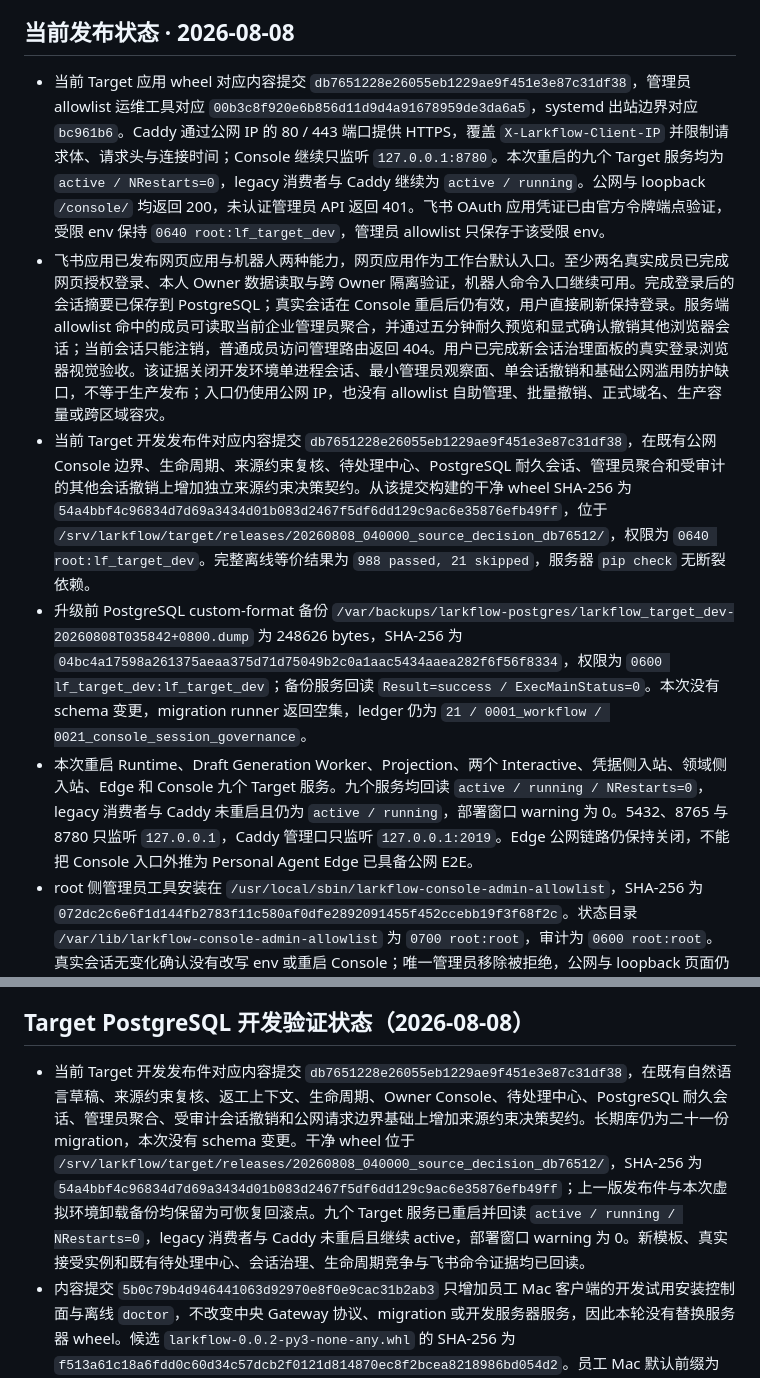
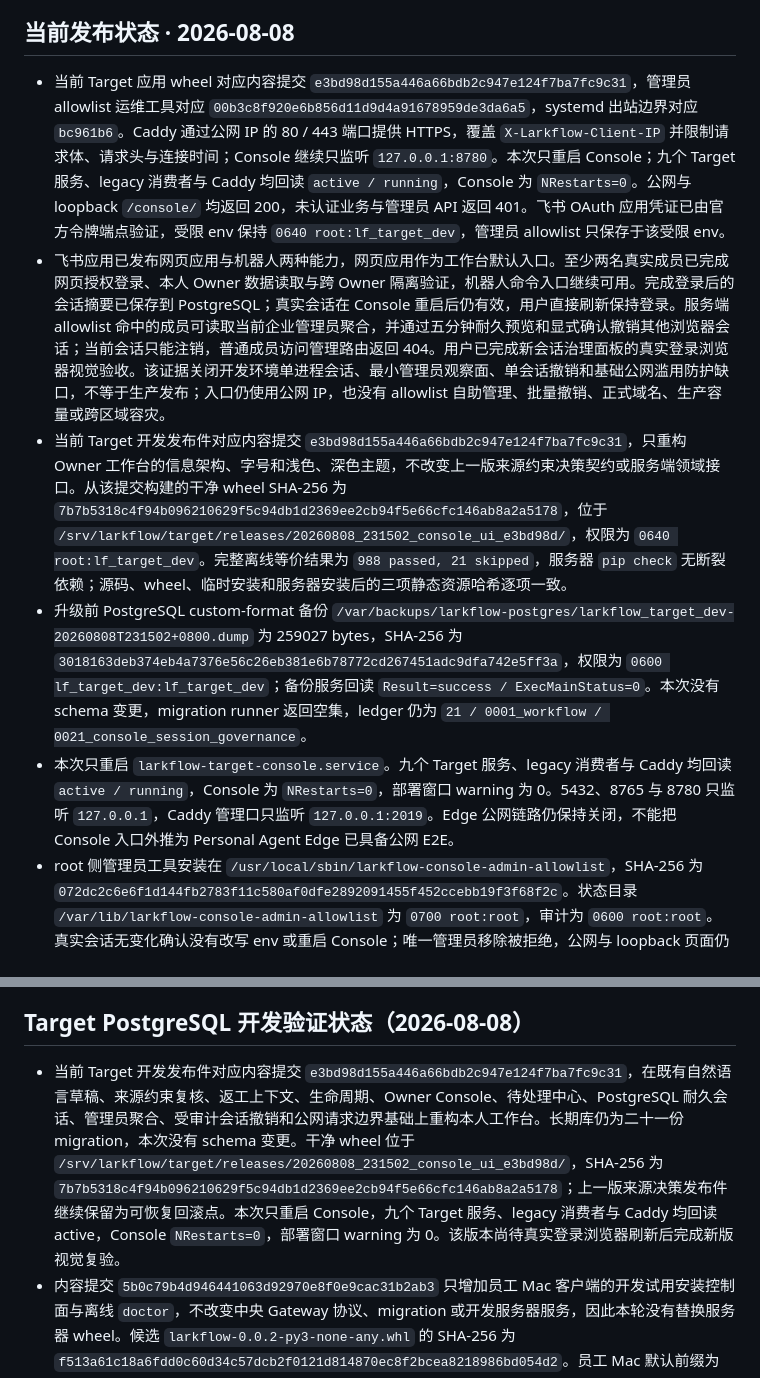
Before and after one commit to iyuenan3/larkflow, a Markdown page: AIREADME/DEPLOYMENT.md, 2 parts joined by grey strips. Rendered like a GitHub page.

```diff
--- a/AIREADME/DEPLOYMENT.md
+++ b/AIREADME/DEPLOYMENT.md
@@ -6,11 +6,11 @@
 
 ## 当前发布状态 · 2026-08-08
 
-- 当前 Target 应用 wheel 对应内容提交 `db7651228e26055eb1229ae9f451e3e87c31df38`，管理员 allowlist 运维工具对应 `00b3c8f920e6b856d11d9d4a91678959de3da6a5`，systemd 出站边界对应 `bc961b6`。Caddy 通过公网 IP 的 80 / 443 端口提供 HTTPS，覆盖 `X-Larkflow-Client-IP` 并限制请求体、请求头与连接时间；Console 继续只监听 `127.0.0.1:8780`。本次重启的九个 Target 服务均为 `active / NRestarts=0`，legacy 消费者与 Caddy 继续为 `active / running`。公网与 loopback `/console/` 均返回 200，未认证管理员 API 返回 401。飞书 OAuth 应用凭证已由官方令牌端点验证，受限 env 保持 `0640 root:lf_target_dev`，管理员 allowlist 只保存于该受限 env。
+- 当前 Target 应用 wheel 对应内容提交 `e3bd98d155a446a66bdb2c947e124f7ba7fc9c31`，管理员 allowlist 运维工具对应 `00b3c8f920e6b856d11d9d4a91678959de3da6a5`，systemd 出站边界对应 `bc961b6`。Caddy 通过公网 IP 的 80 / 443 端口提供 HTTPS，覆盖 `X-Larkflow-Client-IP` 并限制请求体、请求头与连接时间；Console 继续只监听 `127.0.0.1:8780`。本次只重启 Console；九个 Target 服务、legacy 消费者与 Caddy 均回读 `active / running`，Console 为 `NRestarts=0`。公网与 loopback `/console/` 均返回 200，未认证业务与管理员 API 返回 401。飞书 OAuth 应用凭证已由官方令牌端点验证，受限 env 保持 `0640 root:lf_target_dev`，管理员 allowlist 只保存于该受限 env。
 - 飞书应用已发布网页应用与机器人两种能力，网页应用作为工作台默认入口。至少两名真实成员已完成网页授权登录、本人 Owner 数据读取与跨 Owner 隔离验证，机器人命令入口继续可用。完成登录后的会话摘要已保存到 PostgreSQL；真实会话在 Console 重启后仍有效，用户直接刷新保持登录。服务端 allowlist 命中的成员可读取当前企业管理员聚合，并通过五分钟耐久预览和显式确认撤销其他浏览器会话；当前会话只能注销，普通成员访问管理路由返回 404。用户已完成新会话治理面板的真实登录浏览器视觉验收。该证据关闭开发环境单进程会话、最小管理员观察面、单会话撤销和基础公网滥用防护缺口，不等于生产发布；入口仍使用公网 IP，也没有 allowlist 自助管理、批量撤销、正式域名、生产容量或跨区域容灾。
-- 当前 Target 开发发布件对应内容提交 `db7651228e26055eb1229ae9f451e3e87c31df38`，在既有公网 Console 边界、生命周期、来源约束复核、待处理中心、PostgreSQL 耐久会话、管理员聚合和受审计的其他会话撤销上增加独立来源约束决策契约。从该提交构建的干净 wheel SHA-256 为 `54a4bbf4c96834d7d69a3434d01b083d2467f5df6dd129c9ac6e35876efb49ff`，位于 `/srv/larkflow/target/releases/20260808_040000_source_decision_db76512/`，权限为 `0640 root:lf_target_dev`。完整离线等价结果为 `988 passed, 21 skipped`，服务器 `pip check` 无断裂依赖。
-- 升级前 PostgreSQL custom-format 备份 `/var/backups/larkflow-postgres/larkflow_target_dev-20260808T035842+0800.dump` 为 248626 bytes，SHA-256 为 `04bc4a17598a261375aeaa375d71d75049b2c0a1aac5434aaea282f6f56f8334`，权限为 `0600 lf_target_dev:lf_target_dev`；备份服务回读 `Result=success / ExecMainStatus=0`。本次没有 schema 变更，migration runner 返回空集，ledger 仍为 `21 / 0001_workflow / 0021_console_session_governance`。
-- 本次重启 Runtime、Draft Generation Worker、Projection、两个 Interactive、凭据侧入站、领域侧入站、Edge 和 Console 九个 Target 服务。九个服务均回读 `active / running / NRestarts=0`，legacy 消费者与 Caddy 未重启且仍为 `active / running`，部署窗口 warning 为 0。5432、8765 与 8780 只监听 `127.0.0.1`，Caddy 管理口只监听 `127.0.0.1:2019`。Edge 公网链路仍保持关闭，不能把 Console 入口外推为 Personal Agent Edge 已具备公网 E2E。
+- 当前 Target 开发发布件对应内容提交 `e3bd98d155a446a66bdb2c947e124f7ba7fc9c31`，只重构 Owner 工作台的信息架构、字号和浅色、深色主题，不改变上一版来源约束决策契约或服务端领域接口。从该提交构建的干净 wheel SHA-256 为 `7b7b5318c4f94b096210629f5c94db1d2369ee2cb94f5e66cfc146ab8a2a5178`，位于 `/srv/larkflow/target/releases/20260808_231502_console_ui_e3bd98d/`，权限为 `0640 root:lf_target_dev`。完整离线等价结果为 `988 passed, 21 skipped`，服务器 `pip check` 无断裂依赖；源码、wheel、临时安装和服务器安装后的三项静态资源哈希逐项一致。
+- 升级前 PostgreSQL custom-format 备份 `/var/backups/larkflow-postgres/larkflow_target_dev-20260808T231502+0800.dump` 为 259027 bytes，SHA-256 为 `3018163deb374eb4a7376e56c26eb381e6b78772cd267451adc9dfa742e5ff3a`，权限为 `0600 lf_target_dev:lf_target_dev`；备份服务回读 `Result=success / ExecMainStatus=0`。本次没有 schema 变更，migration runner 返回空集，ledger 仍为 `21 / 0001_workflow / 0021_console_session_governance`。
+- 本次只重启 `larkflow-target-console.service`。九个 Target 服务、legacy 消费者与 Caddy 均回读 `active / running`，Console 为 `NRestarts=0`，部署窗口 warning 为 0。5432、8765 与 8780 只监听 `127.0.0.1`，Caddy 管理口只监听 `127.0.0.1:2019`。Edge 公网链路仍保持关闭，不能把 Console 入口外推为 Personal Agent Edge 已具备公网 E2E。
 - root 侧管理员工具安装在 `/usr/local/sbin/larkflow-console-admin-allowlist`，SHA-256 为 `072dc2c6e6f1d144fb2783f11c580af0dfe2892091455f452ccebb19f3f68f2c`。状态目录 `/var/lib/larkflow-console-admin-allowlist` 为 `0700 root:root`，审计为 `0600 root:root`。真实会话无变化确认没有改写 env 或重启 Console；唯一管理员移除被拒绝，公网与 loopback 页面仍为 200。实际添加、自动恢复和显式回滚已在离线故障注入中通过，但尚未在真实服务器改变成员权限。
 - 真实认证 API 回读最近 30 个本人流程和 22 条待处理项，分类为失败恢复 2 条、本人 Human 1 条、暂停继续 0 条、草稿确认 19 条；序列化响应不含配置的人员 ID。应用仓储直接执行真实 PostgreSQL 查询，返回 30 条有界候选、两条失败节点和一条本人 Human 等待节点。未认证 API 继续返回 401。与部署静态资源同源的浏览器功能验收使用非敏感测试身份完成，“查看流程”点击后进入“已打开”，1280 像素视口无横向溢出，浏览器错误为 0。真实开发 token 没有进入自动化浏览器，因此该项不记为真实数据浏览器验收。
 - 生命周期发布件曾在一次性 PostgreSQL 数据库执行两组真实双连接竞争。相同版本的两个取消确认只有一路执行，另一路幂等回放；aggregate version 只增加 1，取消审计恰好 1 条。暂停与 Human dispatch 竞争只允许一路成功，本轮结果为 dispatch 成功、pause 冲突，最终保持 `running / waiting_human`，没有产生“已经返回暂停但仍新增派单”的非法组合。测试库与三个远端临时上传件已删除并回读为 0，正式 release wheel 保留且哈希一致。真实飞书命令、普通 Human Task 和决定卡取消收口已在后续验收完成，证据继续保留在本节下方。
@@ -25,7 +25,7 @@
 
 ## Target PostgreSQL 开发验证状态（2026-08-08）
 
-- 当前 Target 开发发布件对应内容提交 `db7651228e26055eb1229ae9f451e3e87c31df38`，在既有自然语言草稿、来源约束复核、返工上下文、生命周期、Owner Console、待处理中心、PostgreSQL 耐久会话、管理员聚合、受审计会话撤销和公网请求边界基础上增加来源约束决策契约。长期库仍为二十一份 migration，本次没有 schema 变更。干净 wheel 位于 `/srv/larkflow/target/releases/20260808_040000_source_decision_db76512/`，SHA-256 为 `54a4bbf4c96834d7d69a3434d01b083d2467f5df6dd129c9ac6e35876efb49ff`；上一版发布件与本次虚拟环境卸载备份均保留为可恢复回滚点。九个 Target 服务已重启并回读 `active / running / NRestarts=0`，legacy 消费者与 Caddy 未重启且继续 active，部署窗口 warning 为 0。新模板、真实接受实例和既有待处理中心、会话治理、生命周期竞争与飞书命令证据均已回读。
+- 当前 Target 开发发布件对应内容提交 `e3bd98d155a446a66bdb2c947e124f7ba7fc9c31`，在既有自然语言草稿、来源约束复核、返工上下文、生命周期、Owner Console、待处理中心、PostgreSQL 耐久会话、管理员聚合、受审计会话撤销和公网请求边界基础上重构本人工作台。长期库仍为二十一份 migration，本次没有 schema 变更。干净 wheel 位于 `/srv/larkflow/target/releases/20260808_231502_console_ui_e3bd98d/`，SHA-256 为 `7b7b5318c4f94b096210629f5c94db1d2369ee2cb94f5e66cfc146ab8a2a5178`；上一版来源决策发布件继续保留为可恢复回滚点。本次只重启 Console，九个 Target 服务、legacy 消费者与 Caddy 均回读 active，Console `NRestarts=0`，部署窗口 warning 为 0。该版本尚待真实登录浏览器刷新后完成新版视觉复验。
 - 内容提交 `5b0c79b4d946441063d92970e8f0e9cac31b2ab3` 只增加员工 Mac 客户端的开发试用安装控制面与离线 `doctor`，不改变中央 Gateway 协议、migration 或开发服务器服务，因此本轮没有替换服务器 wheel。候选 `larkflow-0.0.2-py3-none-any.whl` 的 SHA-256 为 `f513a61c18a6fdd0c60d34c57dcb2f0121d814870ec8f2bcea8218986bd054d2`。员工 Mac 默认前缀为 `~/Library/Application Support/larkflow-edge`，稳定命令位于 `~/.local/bin`；真实执行 `0.0.1 -> 0.0.2 -> rollback -> 0.0.2` 后，当前 release 为 `0.0.2-f513a61c18a6`，previous 为 `0.0.1-d33241ba7328`。manager 源码与托管副本 SHA-256 均为 `2020ee85660f8623ca9f0b68caf7dde8f96555d9dd67c7c8894ffe7100bd548d`。完整离线套件为 `828 passed, 17 skipped`。
 - 内容提交 `81bd43983598ff319150344e779223cd03731eba` 的离线 bundle 构建器与 manager 扩展不改变中央 Gateway、migration 或服务器服务。提交前构建的测试 bundle 固定 macOS arm64、CPython 3.12、完整 source commit、主 wheel、manager 和全部 wheel 元数据，共 45 个 wheel；manifest SHA-256 与每个文件哈希均在安装前验证。故意设置无效 pip index 与 HTTP、HTTPS、SOCKS 代理后，安装仍只读取本地 wheelhouse，先把 venv 自带的 pip 26.1 升级为哈希锁定的 26.2.1，再安装应用并通过 `pip check` 和 CLI 启动校验。`pip-audit 2.10.1` 首扫发现 pip 的 `CVE-2026-8643`，修复后复扫无已知漏洞，私有 `larkflow 0.0.2` 因不在 PyPI 被明确跳过。该测试候选来自提交前工作树，只证明机制，不是发布件。
 - 安装器不读取或修改 Keychain。真实用户上下文中的 `larkflow-edge doctor` 已回读凭据 store 为 Keychain、Codex 可用、无后台服务和需要 loopback 隧道；临时 SSH 隧道中的 `run-once` 返回 `no_work`，服务器设备仍为 active，`last_seen_at` 推进至北京时间 2026-08-05 14:09:10。隧道随后关闭。受限工具上下文曾把 Keychain 查询误报为 item-not-found，真实用户上下文预检发现条目存在并阻止了不必要的重新配对与设备撤销。
```
Also changed, not shown: AIREADME/CHANGELOG.md (+9 -0 lines), AIREADME/INDEX.md (+5 -3 lines).
